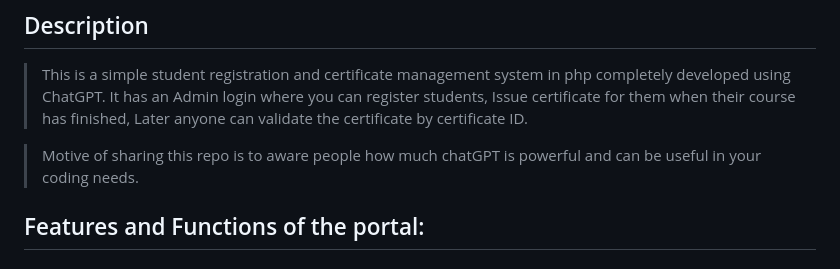
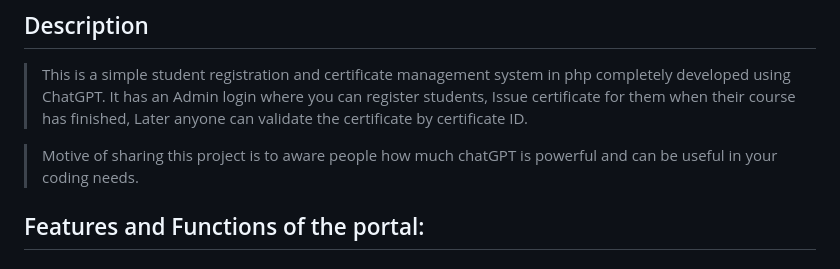
Before and after one commit to 24shubham02/Student-Registration-Certificate-Management-in-PHP, a Markdown page: README.md, the part around the change. Rendered like a GitHub page.

```diff
--- a/README.md
+++ b/README.md
@@ -5,7 +5,7 @@
 ## Description
 >This is a simple student registration and certificate management system in php completely developed using ChatGPT. It has an Admin login where you can register students, Issue certificate for them when their course has finished, Later anyone can validate the certificate by certificate ID.
 
->  Motive of sharing this repo is to aware people how much chatGPT is powerful and can be useful in your coding needs.
+>  Motive of sharing this project is to aware people how much chatGPT is powerful and can be useful in your coding needs.
 
 ## Features and Functions of the portal:
 
```
